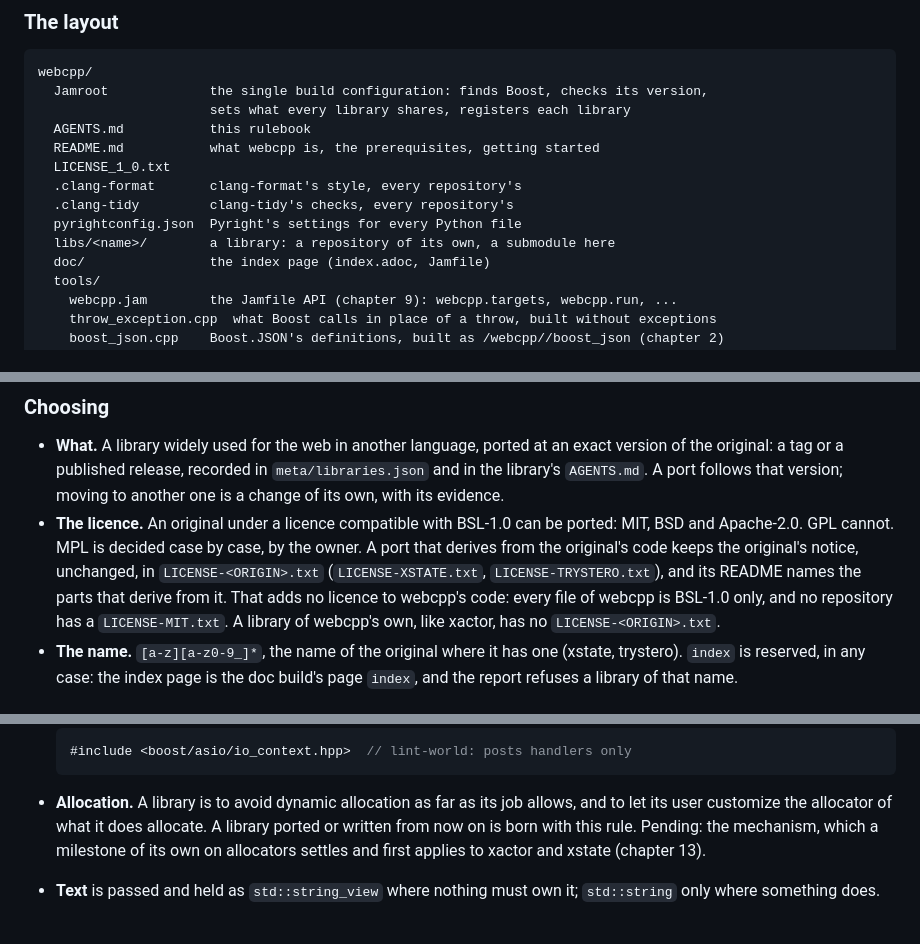
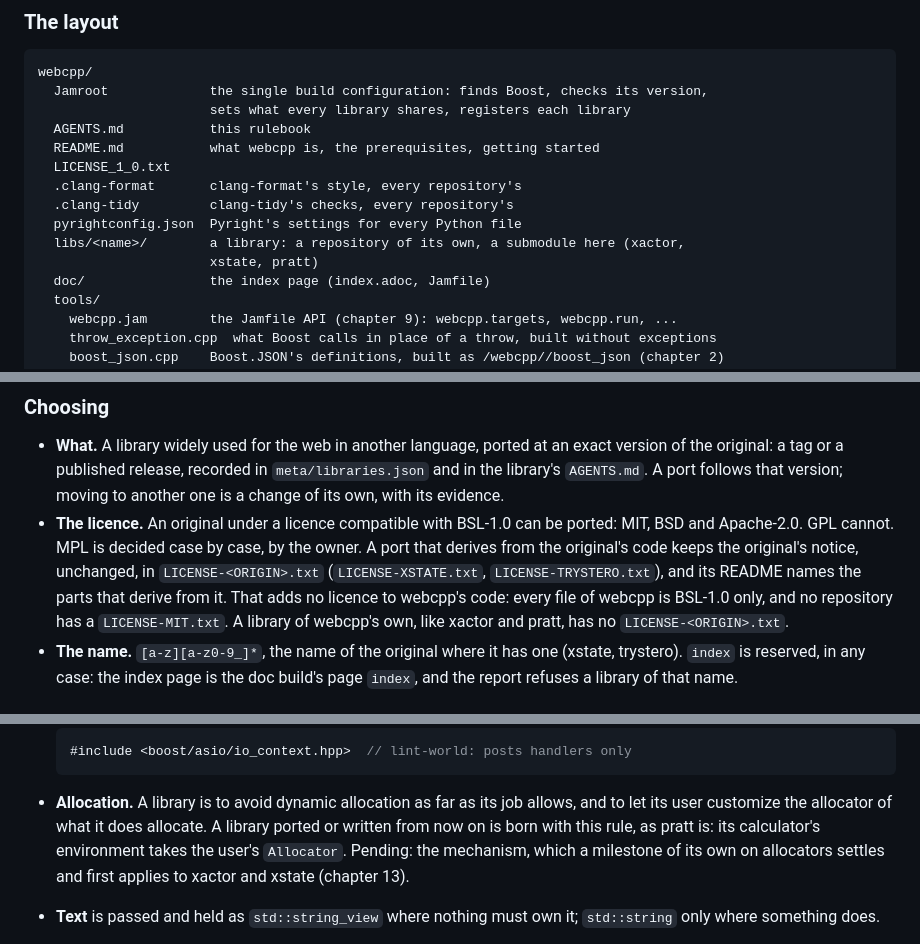
Before and after one commit to markgrok/webcpp, a Markdown page: AGENTS.md, 3 parts joined by grey strips. Drawn GitHub-style.

```diff
--- a/AGENTS.md
+++ b/AGENTS.md
@@ -60,7 +61,8 @@ webcpp/
   .clang-format       clang-format's style, every repository's
   .clang-tidy         clang-tidy's checks, every repository's
   pyrightconfig.json  Pyright's settings for every Python file
-  libs/<name>/        a library: a repository of its own, a submodule here
+  libs/<name>/        a library: a repository of its own, a submodule here (xactor,
+                      xstate, pratt)
   doc/                the index page (index.adoc, Jamfile)
   tools/
     webcpp.jam        the Jamfile API (chapter 9): webcpp.targets, webcpp.run, ...
@@ -197,7 +199,7 @@ finds MrDocs at `.local/mrdocs/bin/mrdocs`. b2 itself reads it only when told:
   `LICENSE-TRYSTERO.txt`), and its README names the parts that derive from
   it. That adds no licence to webcpp's code: every file of webcpp is BSL-1.0
   only, and no repository has a `LICENSE-MIT.txt`. A library of webcpp's own,
-  like xactor, has no `LICENSE-<ORIGIN>.txt`.
+  like xactor and pratt, has no `LICENSE-<ORIGIN>.txt`.
 - **The name.** `[a-z][a-z0-9_]*`, the name of the original where it has one
   (xstate, trystero). `index` is reserved, in any case: the index page is the
   doc build's page `index`, and the report refuses a library of that name.
@@ -448,7 +450,8 @@ than leave it green on the rest.
 
 - **Allocation.** A library is to avoid dynamic allocation as far as its job
   allows, and to let its user customize the allocator of what it does
-  allocate. A library ported or written from now on is born with this rule.
+  allocate. A library ported or written from now on is born with this rule,
+  as pratt is: its calculator's environment takes the user's `Allocator`.
   Pending: the mechanism, which a milestone of its own on allocators settles
   and first applies to xactor and xstate (chapter 13).
 - **Text** is passed and held as `std::string_view` where nothing must own
```
Also changed, not shown: other parts of AGENTS.md (+1 -0 lines), README.md (+1 -0 lines).
